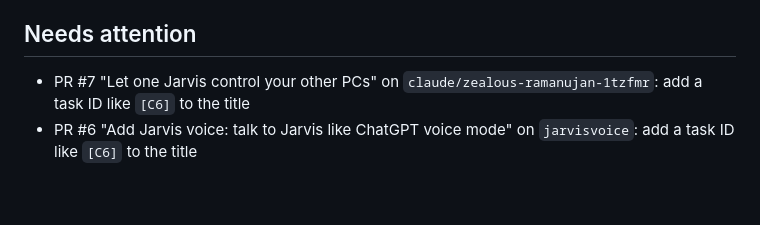
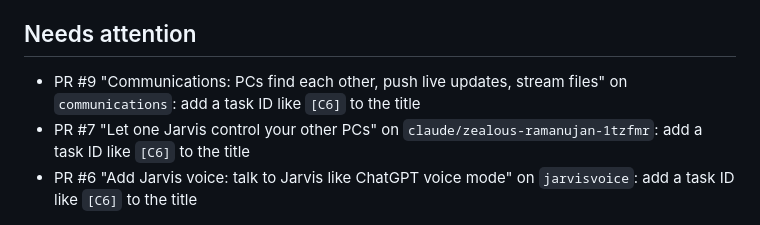
Before and after one commit to DhruvaValluru/Jarvis-Hacks, a Markdown page: docs/STATUS.md, the part around one of its changes. GitHub-like rendering; blank space fills up the shorter version.

Commit message:
Update task board [skip ci]

```diff
--- a/docs/STATUS.md
+++ b/docs/STATUS.md
@@ -100,5 +100,6 @@ First 3 per area. Take the lowest number in your area.
 
 ## Needs attention
 
+- PR #9 "Communications: PCs find each other, push live updates, stream files" on `communications`: add a task ID like `[C6]` to the title
 - PR #7 "Let one Jarvis control your other PCs" on `claude/zealous-ramanujan-1tzfmr`: add a task ID like `[C6]` to the title
 - PR #6 "Add Jarvis voice: talk to Jarvis like ChatGPT voice mode" on `jarvisvoice`: add a task ID like `[C6]` to the title
```
Also changed, not shown: other parts of docs/STATUS.md (+1 -1 lines).
